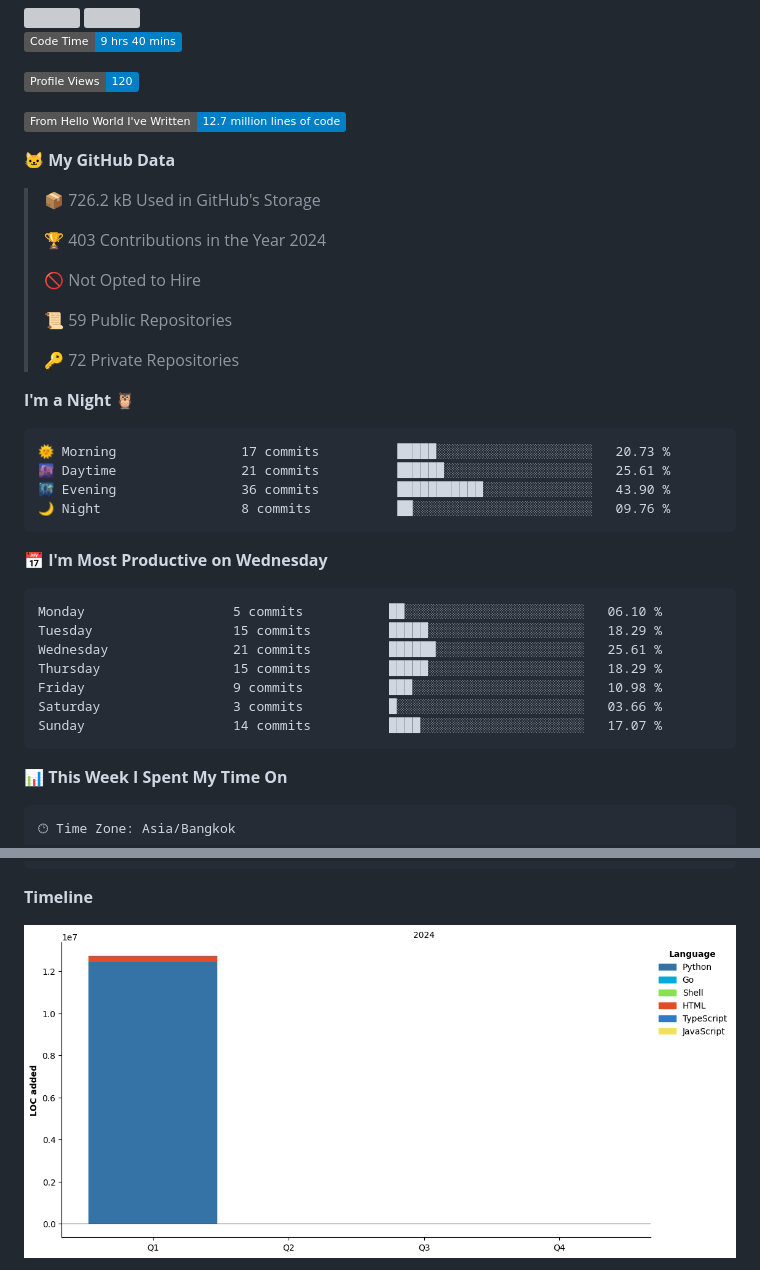
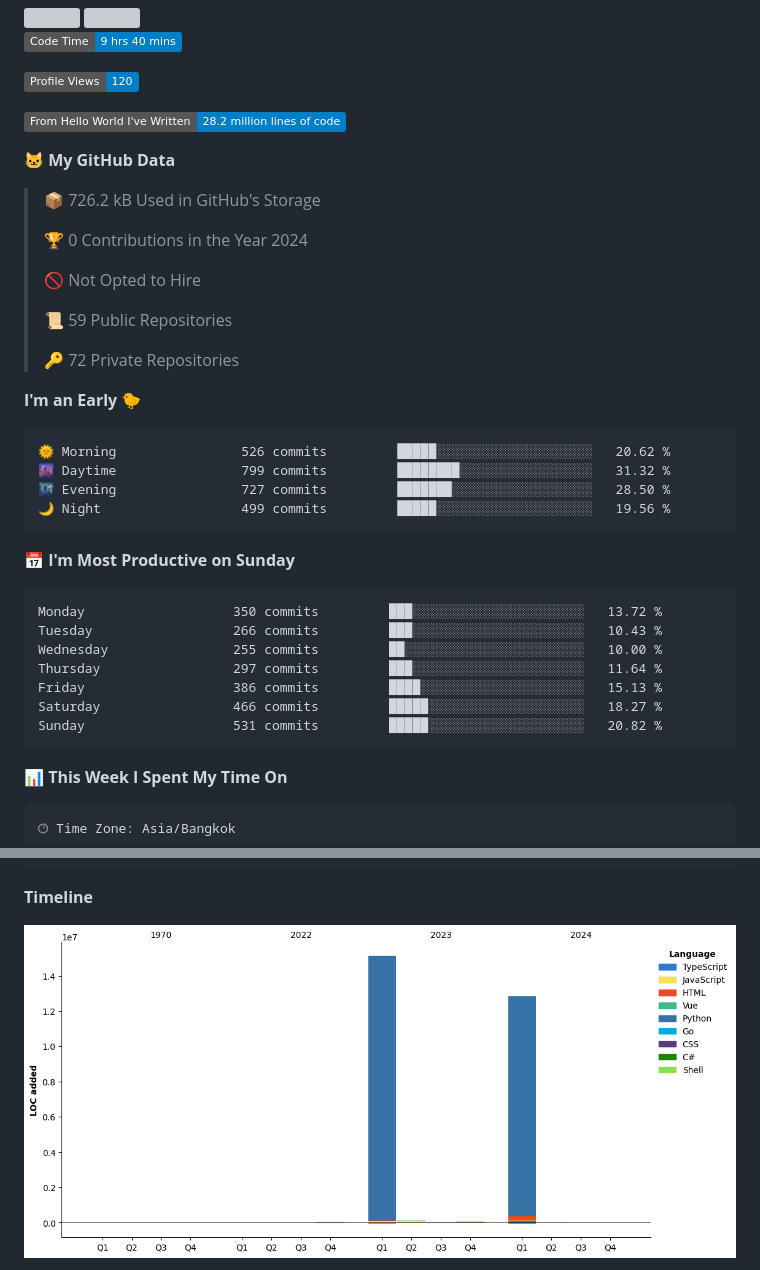
Before and after one commit to bluestar-b/bluestar-b, a Markdown page: README.md, 2 parts joined by grey strips. Rendered like a GitHub page; pictures changed too: assets/bar_graph.png; badges without logos; grey boxes are pictures that could not be loaded.

Commit message:
Updated with Dev Metrics

````diff
--- a/README.md
+++ b/README.md
@@ -19,13 +19,13 @@
 
 ![Profile Views](http://img.shields.io/badge/Profile%20Views-120-blue)
 
-![Lines of code](https://img.shields.io/badge/From%20Hello%20World%20I%27ve%20Written-12.7%20million%20lines%20of%20code-blue)
+![Lines of code](https://img.shields.io/badge/From%20Hello%20World%20I%27ve%20Written-28.2%20million%20lines%20of%20code-blue)
 
 **🐱 My GitHub Data**
 
 > 📦 726.2 kB Used in GitHub's Storage
  >
-> 🏆 403 Contributions in the Year 2024
+> 🏆 0 Contributions in the Year 2024
  >
 > 🚫 Not Opted to Hire
  >
@@ -33,24 +33,24 @@
  >
 > 🔑 72 Private Repositories
  >
-**I'm a Night 🦉**
+**I'm an Early 🐤**
 
 ```text
-🌞 Morning                17 commits          █████░░░░░░░░░░░░░░░░░░░░   20.73 %
-🌆 Daytime                21 commits          ██████░░░░░░░░░░░░░░░░░░░   25.61 %
-🌃 Evening                36 commits          ███████████░░░░░░░░░░░░░░   43.90 %
-🌙 Night                  8 commits           ██░░░░░░░░░░░░░░░░░░░░░░░   09.76 %
+🌞 Morning                526 commits         █████░░░░░░░░░░░░░░░░░░░░   20.62 %
+🌆 Daytime                799 commits         ████████░░░░░░░░░░░░░░░░░   31.32 %
+🌃 Evening                727 commits         ███████░░░░░░░░░░░░░░░░░░   28.50 %
+🌙 Night                  499 commits         █████░░░░░░░░░░░░░░░░░░░░   19.56 %
 ```
-📅 **I'm Most Productive on Wednesday**
+📅 **I'm Most Productive on Sunday**
 
 ```text
-Monday                   5 commits           ██░░░░░░░░░░░░░░░░░░░░░░░   06.10 %
-Tuesday                  15 commits          █████░░░░░░░░░░░░░░░░░░░░   18.29 %
-Wednesday                21 commits          ██████░░░░░░░░░░░░░░░░░░░   25.61 %
-Thursday                 15 commits          █████░░░░░░░░░░░░░░░░░░░░   18.29 %
-Friday                   9 commits           ███░░░░░░░░░░░░░░░░░░░░░░   10.98 %
-Saturday                 3 commits           █░░░░░░░░░░░░░░░░░░░░░░░░   03.66 %
-Sunday                   14 commits          ████░░░░░░░░░░░░░░░░░░░░░   17.07 %
+Monday                   350 commits         ███░░░░░░░░░░░░░░░░░░░░░░   13.72 %
+Tuesday                  266 commits         ███░░░░░░░░░░░░░░░░░░░░░░   10.43 %
+Wednesday                255 commits         ██░░░░░░░░░░░░░░░░░░░░░░░   10.00 %
+Thursday                 297 commits         ███░░░░░░░░░░░░░░░░░░░░░░   11.64 %
+Friday                   386 commits         ████░░░░░░░░░░░░░░░░░░░░░   15.13 %
+Saturday                 466 commits         █████░░░░░░░░░░░░░░░░░░░░   18.27 %
+Sunday                   531 commits         █████░░░░░░░░░░░░░░░░░░░░   20.82 %
 ```
 
 
````
Also changed, not shown: other parts of README.md (+1 -1 lines).
